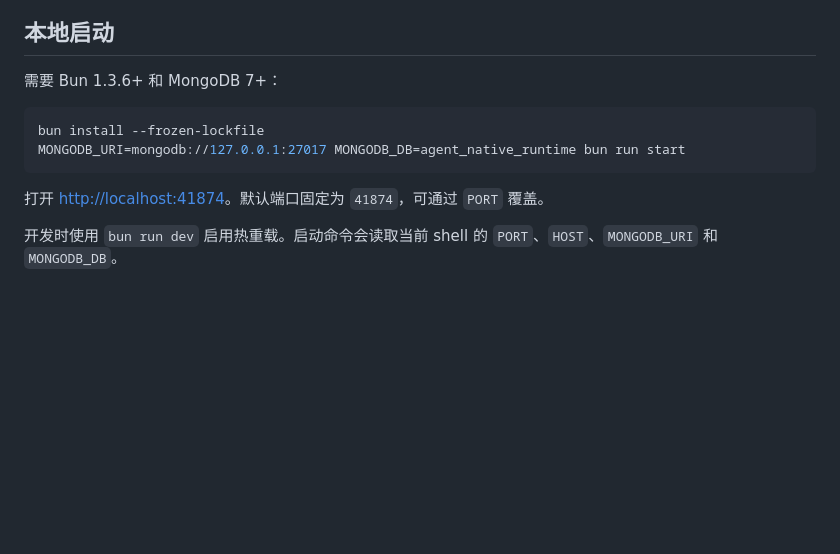
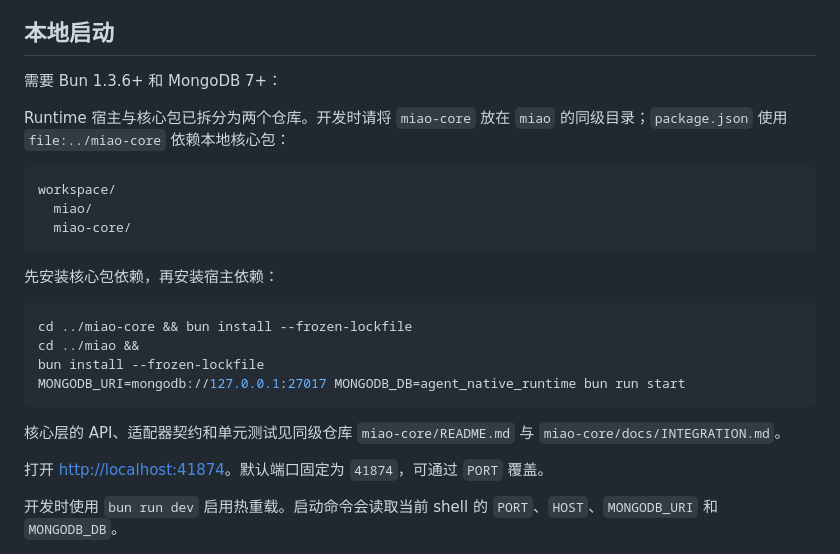
Before and after one commit to tans/miao, a Markdown page: README.md, the part around the change. Drawn GitHub-style; blank space fills up the shorter version.

Commit message:
docs: describe split core checkout requirement

````diff
--- a/README.md
+++ b/README.md
@@ -6,10 +6,24 @@
 
 需要 Bun 1.3.6+ 和 MongoDB 7+：
 
+Runtime 宿主与核心包已拆分为两个仓库。开发时请将 `miao-core` 放在 `miao` 的同级目录；`package.json` 使用 `file:../miao-core` 依赖本地核心包：
+
+```text
+workspace/
+  miao/
+  miao-core/
+```
+
+先安装核心包依赖，再安装宿主依赖：
+
 ```bash
+cd ../miao-core && bun install --frozen-lockfile
+cd ../miao &&
 bun install --frozen-lockfile
 MONGODB_URI=mongodb://127.0.0.1:27017 MONGODB_DB=agent_native_runtime bun run start
 ```
+
+核心层的 API、适配器契约和单元测试见同级仓库 `miao-core/README.md` 与 `miao-core/docs/INTEGRATION.md`。
 
 打开 <http://localhost:41874>。默认端口固定为 `41874`，可通过 `PORT` 覆盖。
 
````
